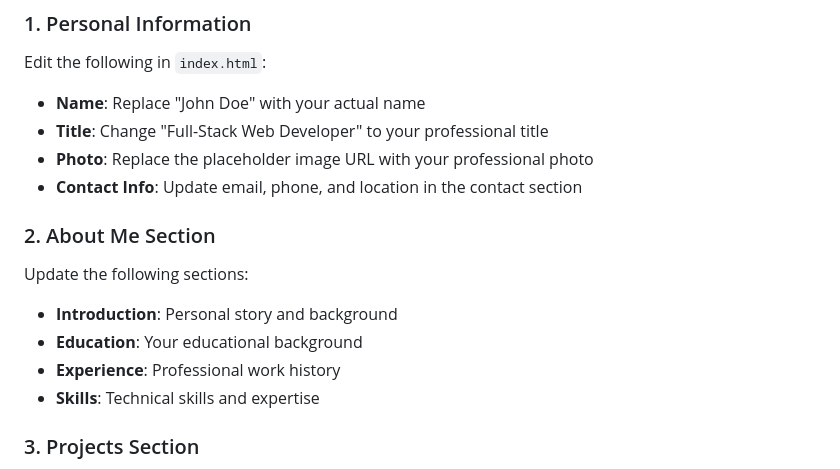
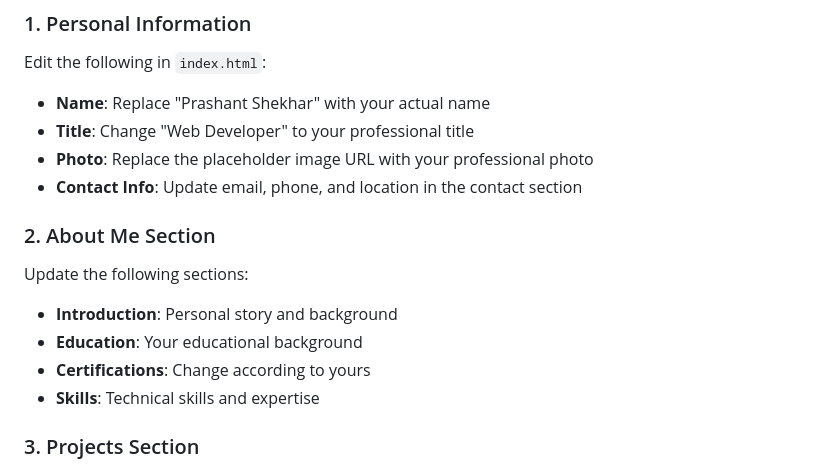
Before and after one commit to prashant130704/portfolio_website, a Markdown page: README.md, the part around the change. Rendered like a GitHub page.

```diff
--- a/README.md
+++ b/README.md
@@ -65,8 +65,8 @@ portfolio/
 
 ### 1. Personal Information
 Edit the following in `index.html`:
-- **Name**: Replace "John Doe" with your actual name
-- **Title**: Change "Full-Stack Web Developer" to your professional title
+- **Name**: Replace "Prashant Shekhar" with your actual name
+- **Title**: Change "Web Developer" to your professional title
 - **Photo**: Replace the placeholder image URL with your professional photo
 - **Contact Info**: Update email, phone, and location in the contact section
 
@@ -74,7 +74,7 @@ Edit the following in `index.html`:
 Update the following sections:
 - **Introduction**: Personal story and background
 - **Education**: Your educational background
-- **Experience**: Professional work history
+- **Certifications**: Change according to yours
 - **Skills**: Technical skills and expertise
 
 ### 3. Projects Section
```
